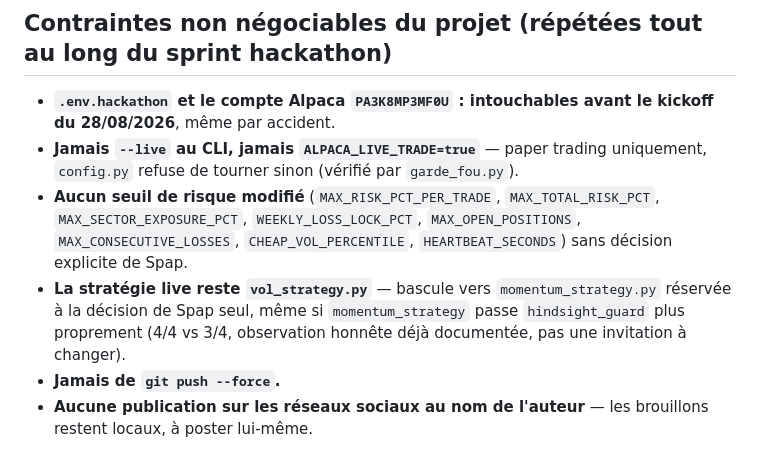
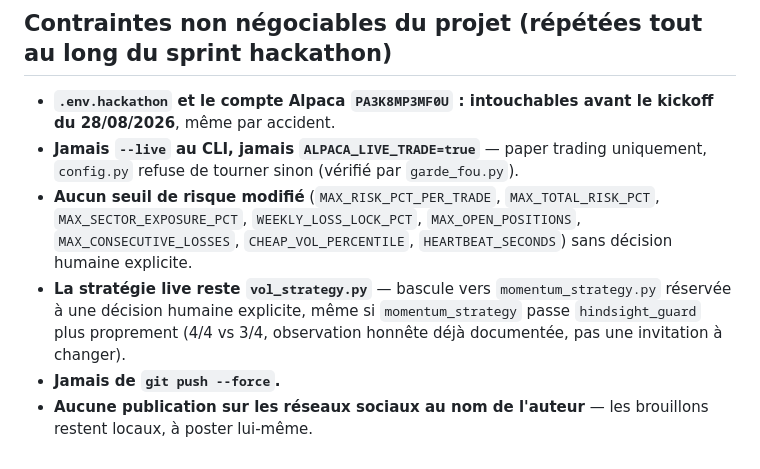
Before and after one commit to s-papy/hindsight-alpha, a Markdown page: CLAUDE.md, the part around the change. Drawn GitHub-style.

Commit message:
Docs: retire les dernieres mentions nominatives hors LICENSE

```diff
--- a/CLAUDE.md
+++ b/CLAUDE.md
@@ -26,7 +26,7 @@ Après ça, chaque `git commit` relance `garde_fou.py` et refuse le commit si le
 
 - **`.env.hackathon` et le compte Alpaca `PA3K8MP3MF0U` : intouchables avant le kickoff du 28/08/2026**, même par accident.
 - **Jamais `--live` au CLI, jamais `ALPACA_LIVE_TRADE=true`** — paper trading uniquement, `config.py` refuse de tourner sinon (vérifié par `garde_fou.py`).
-- **Aucun seuil de risque modifié** (`MAX_RISK_PCT_PER_TRADE`, `MAX_TOTAL_RISK_PCT`, `MAX_SECTOR_EXPOSURE_PCT`, `WEEKLY_LOSS_LOCK_PCT`, `MAX_OPEN_POSITIONS`, `MAX_CONSECUTIVE_LOSSES`, `CHEAP_VOL_PERCENTILE`, `HEARTBEAT_SECONDS`) sans décision explicite de Spap.
-- **La stratégie live reste `vol_strategy.py`** — bascule vers `momentum_strategy.py` réservée à la décision de Spap seul, même si `momentum_strategy` passe `hindsight_guard` plus proprement (4/4 vs 3/4, observation honnête déjà documentée, pas une invitation à changer).
+- **Aucun seuil de risque modifié** (`MAX_RISK_PCT_PER_TRADE`, `MAX_TOTAL_RISK_PCT`, `MAX_SECTOR_EXPOSURE_PCT`, `WEEKLY_LOSS_LOCK_PCT`, `MAX_OPEN_POSITIONS`, `MAX_CONSECUTIVE_LOSSES`, `CHEAP_VOL_PERCENTILE`, `HEARTBEAT_SECONDS`) sans décision humaine explicite.
+- **La stratégie live reste `vol_strategy.py`** — bascule vers `momentum_strategy.py` réservée à une décision humaine explicite, même si `momentum_strategy` passe `hindsight_guard` plus proprement (4/4 vs 3/4, observation honnête déjà documentée, pas une invitation à changer).
 - **Jamais de `git push --force`.**
 - **Aucune publication sur les réseaux sociaux au nom de l'auteur** — les brouillons restent locaux, à poster lui-même.
```
Also changed, not shown: STRATEGY_COMPARISON.md (+1 -1 lines).
